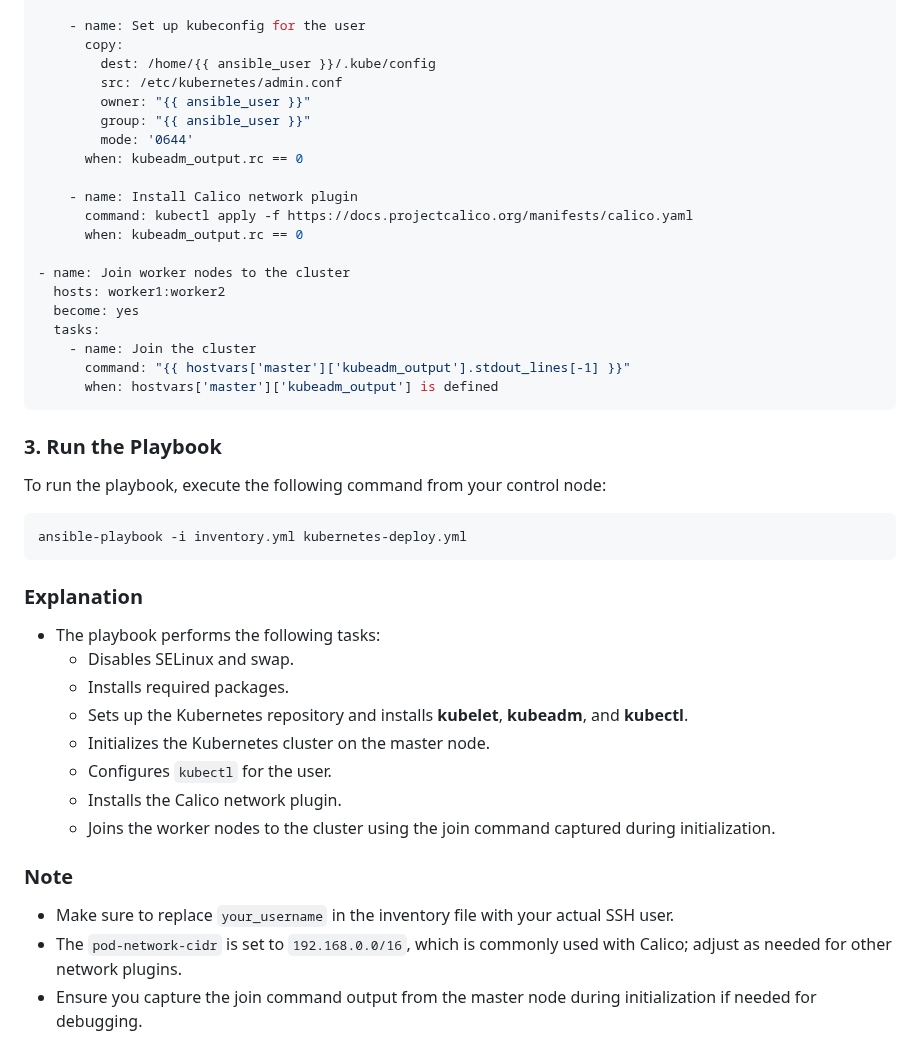
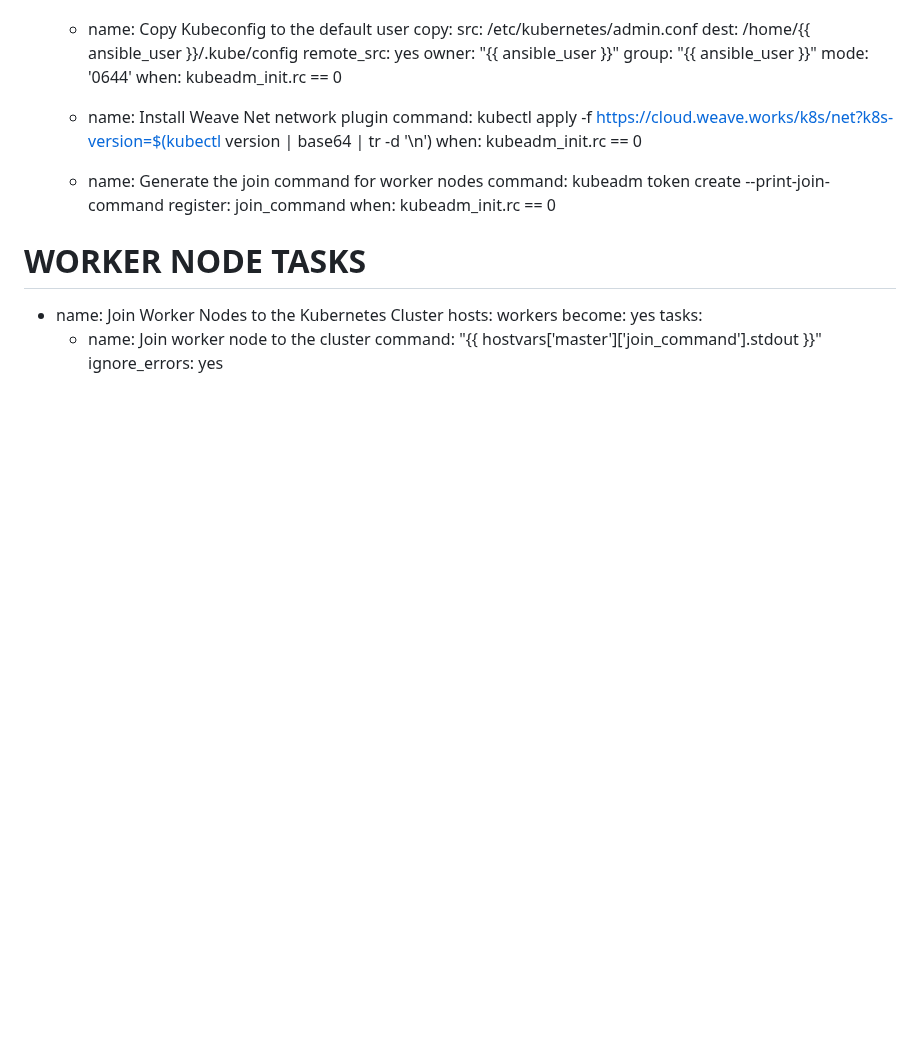
Before and after one commit to arifislam007/DevOps_LAB, a Markdown page: 14.LAB-Ansible/Kubernetes/readme.md, the part around one of its changes. GitHub-like rendering; blank space fills up the shorter version.

````diff
--- a/14.LAB-Ansible/Kubernetes/readme.md
+++ b/14.LAB-Ansible/Kubernetes/readme.md
@@ -97,48 +127,30 @@ Next, create the playbook to install Kubernetes.
       ignore_errors: yes
 
-    - name: Set up kubeconfig for the user
+    - name: Copy Kubeconfig to the default user
       copy:
+        src: /etc/kubernetes/admin.conf
         dest: /home/{{ ansible_user }}/.kube/config
-        src: /etc/kubernetes/admin.conf
+        remote_src: yes
         owner: "{{ ansible_user }}"
         group: "{{ ansible_user }}"
         mode: '0644'
-      when: kubeadm_output.rc == 0
+      when: kubeadm_init.rc == 0
 
-    - name: Install Calico network plugin
-      command: kubectl apply -f https://docs.projectcalico.org/manifests/calico.yaml
-      when: kubeadm_output.rc == 0
+    - name: Install Weave Net network plugin
+      command: kubectl apply -f https://cloud.weave.works/k8s/net?k8s-version=$(kubectl version | base64 | tr -d '\n')
+      when: kubeadm_init.rc == 0
 
-- name: Join worker nodes to the cluster
-  hosts: worker1:worker2
+    - name: Generate the join command for worker nodes
+      command: kubeadm token create --print-join-command
+      register: join_command
+      when: kubeadm_init.rc == 0
+
+# WORKER NODE TASKS
+
+- name: Join Worker Nodes to the Kubernetes Cluster
+  hosts: workers
   become: yes
   tasks:
-    - name: Join the cluster
-      command: "{{ hostvars['master']['kubeadm_output'].stdout_lines[-1] }}"
-      when: hostvars['master']['kubeadm_output'] is defined
-```
-
-### 3. Run the Playbook
-
-To run the playbook, execute the following command from your control node:
-
-```bash
-ansible-playbook -i inventory.yml kubernetes-deploy.yml
-```
-
-### Explanation
-
-- The playbook performs the following tasks:
-  - Disables SELinux and swap.
-  - Installs required packages.
-  - Sets up the Kubernetes repository and installs **kubelet**, **kubeadm**, and **kubectl**.
-  - Initializes the Kubernetes cluster on the master node.
-  - Configures `kubectl` for the user.
-  - Installs the Calico network plugin.
-  - Joins the worker nodes to the cluster using the join command captured during initialization.
-
-### Note
-
-- Make sure to replace `your_username` in the inventory file with your actual SSH user.
-- The `pod-network-cidr` is set to `192.168.0.0/16`, which is commonly used with Calico; adjust as needed for other network plugins.
-- Ensure you capture the join command output from the master node during initialization if needed for debugging.
+    - name: Join worker node to the cluster
+      command: "{{ hostvars['master']['join_command'].stdout }}"
+      ignore_errors: yes
````
Also changed, not shown: other parts of 14.LAB-Ansible/Kubernetes/readme.md (+70 -40 lines).
